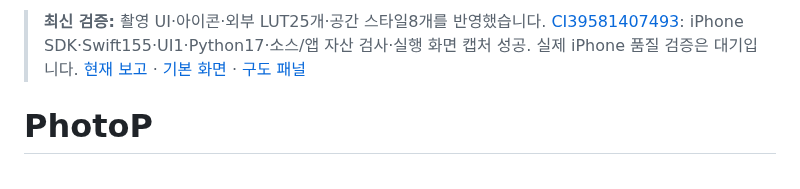
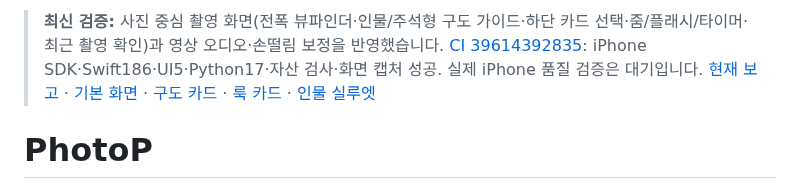
Before and after one commit to MetaParodica/PhotoP, a Markdown page: README.md, the part around the change. GitHub-like rendering.

```diff
--- a/README.md
+++ b/README.md
@@ -1,4 +1,4 @@
-> **최신 검증:** 촬영 UI·아이콘·외부 LUT25개·공간 스타일8개를 반영했습니다. [CI39581407493](https://github.com/MetaParodica/PhotoP/actions/runs/39581407493): iPhone SDK·Swift155·UI1·Python17·소스/앱 자산 검사·실행 화면 캡처 성공. 실제 iPhone 품질 검증은 대기입니다. [현재 보고](docs/07-IMPLEMENTATION-REPORT.ko.md) · [기본 화면](docs/screenshots/camera.png) · [구도 패널](docs/screenshots/guide.png)
+> **최신 검증:** 사진 중심 촬영 화면(전폭 뷰파인더·인물/주석형 구도 가이드·하단 카드 선택·줌/플래시/타이머·최근 촬영 확인)과 영상 오디오·손떨림 보정을 반영했습니다. [CI 39614392835](https://github.com/MetaParodica/PhotoP/actions/runs/39614392835): iPhone SDK·Swift186·UI5·Python17·자산 검사·화면 캡처 성공. 실제 iPhone 품질 검증은 대기입니다. [현재 보고](docs/07-IMPLEMENTATION-REPORT.ko.md) · [기본 화면](docs/screenshots/camera.jpg) · [구도 카드](docs/screenshots/guide.jpg) · [룩 카드](docs/screenshots/looks.jpg) · [인물 실루엣](docs/screenshots/person.jpg)
 
 # PhotoP
 
```
Also changed, not shown: docs/08-STEP-VALIDATION.ko.md (+1 -0 lines), docs/14-CAMERA-UI.ko.md (+8 -0 lines), docs/screenshots/camera.jpg, docs/screenshots/guide.jpg, docs/screenshots/looks.jpg (added), docs/screenshots/person.jpg (added), 3 other files.
